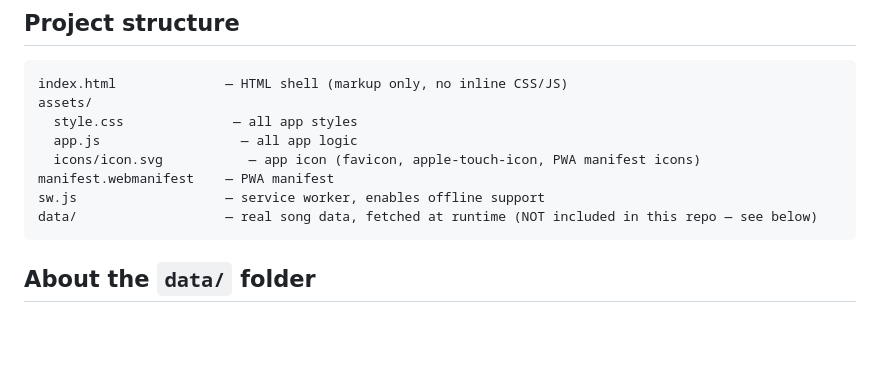
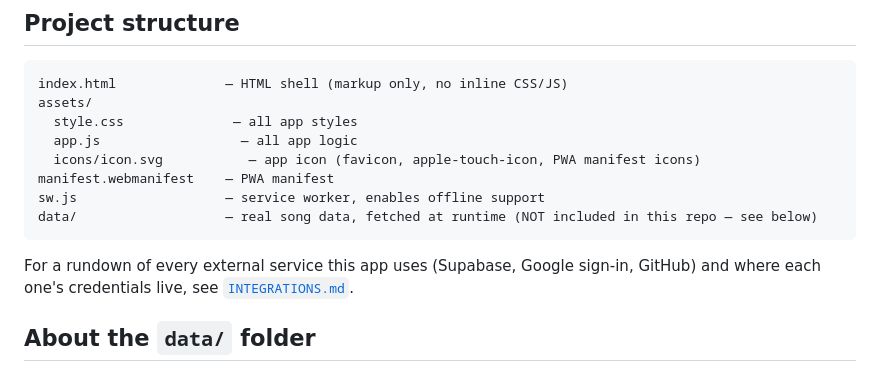
Before and after one commit to shayakrach/musiclingo, a Markdown page: README.md, the part around the change. Rendered like a GitHub page; blank space fills up the shorter version.

````diff
--- a/README.md
+++ b/README.md
@@ -22,6 +22,10 @@ manifest.webmanifest    — PWA manifest
 sw.js                   — service worker, enables offline support
 data/                   — real song data, fetched at runtime (NOT included in this repo — see below)
 ```
+
+For a rundown of every external service this app uses (Supabase, Google
+sign-in, GitHub) and where each one's credentials live, see
+[`INTEGRATIONS.md`](INTEGRATIONS.md).
 
 ## About the `data/` folder
 
````
Also changed, not shown: CLAUDE.md (+4 -0 lines), INTEGRATIONS.md (added, +51 -0 lines).
